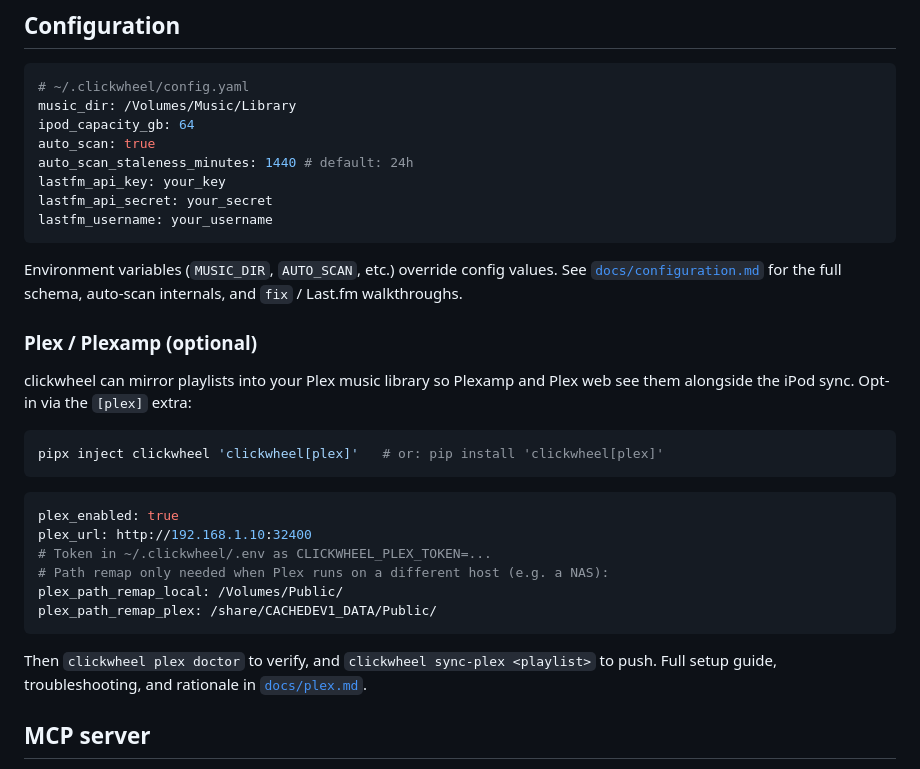
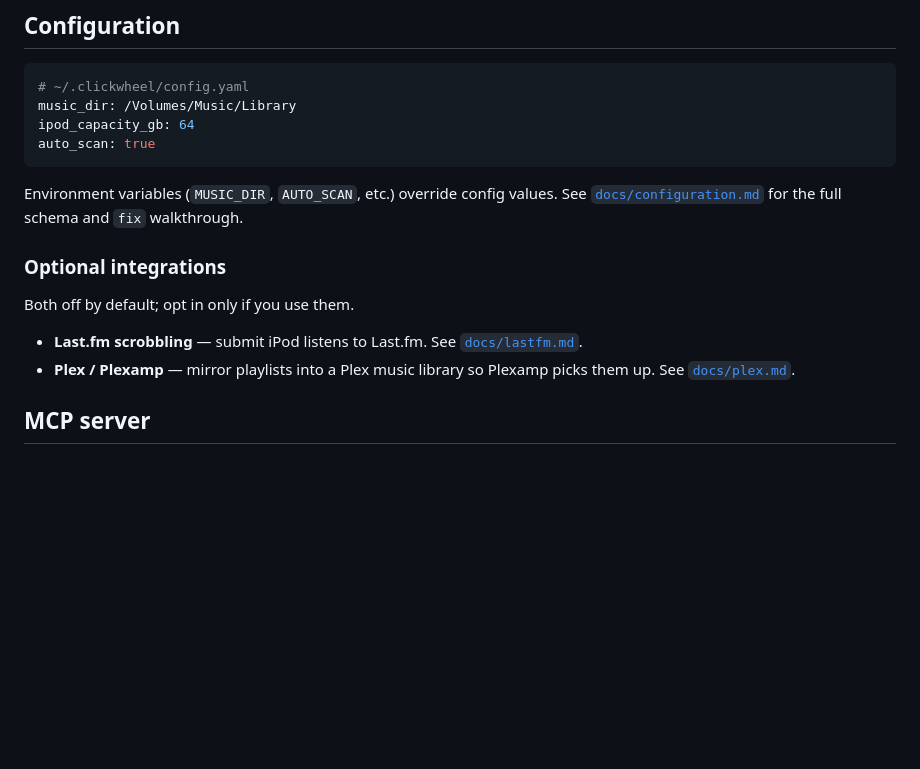
Before and after one commit to pdugan20/clickwheel, a Markdown page: README.md, the part around the change. GitHub-like rendering; blank space fills up the shorter version.

````diff
--- a/README.md
+++ b/README.md
@@ -65,32 +65,16 @@ clickwheel sync      # push to the iPod
 music_dir: /Volumes/Music/Library
 ipod_capacity_gb: 64
 auto_scan: true
-auto_scan_staleness_minutes: 1440 # default: 24h
-lastfm_api_key: your_key
-lastfm_api_secret: your_secret
-lastfm_username: your_username
 ```
 
-Environment variables (`MUSIC_DIR`, `AUTO_SCAN`, etc.) override config values. See [`docs/configuration.md`](docs/configuration.md) for the full schema, auto-scan internals, and `fix` / Last.fm walkthroughs.
+Environment variables (`MUSIC_DIR`, `AUTO_SCAN`, etc.) override config values. See [`docs/configuration.md`](docs/configuration.md) for the full schema and `fix` walkthrough.
 
-### Plex / Plexamp (optional)
+### Optional integrations
 
-clickwheel can mirror playlists into your Plex music library so Plexamp and Plex web see them alongside the iPod sync. Opt-in via the `[plex]` extra:
+Both off by default; opt in only if you use them.
 
-```bash
-pipx inject clickwheel 'clickwheel[plex]'   # or: pip install 'clickwheel[plex]'
-```
-
-```yaml
-plex_enabled: true
-plex_url: http://192.168.1.10:32400
-# Token in ~/.clickwheel/.env as CLICKWHEEL_PLEX_TOKEN=...
-# Path remap only needed when Plex runs on a different host (e.g. a NAS):
-plex_path_remap_local: /Volumes/Public/
-plex_path_remap_plex: /share/CACHEDEV1_DATA/Public/
-```
-
-Then `clickwheel plex doctor` to verify, and `clickwheel sync-plex <playlist>` to push. Full setup guide, troubleshooting, and rationale in [`docs/plex.md`](docs/plex.md).
+- **Last.fm scrobbling** — submit iPod listens to Last.fm. See [`docs/lastfm.md`](docs/lastfm.md).
+- **Plex / Plexamp** — mirror playlists into a Plex music library so Plexamp picks them up. See [`docs/plex.md`](docs/plex.md).
 
 ## MCP server
 
````
Also changed, not shown: docs/configuration.md (+3 -11 lines), docs/lastfm.md (added, +56 -0 lines).
